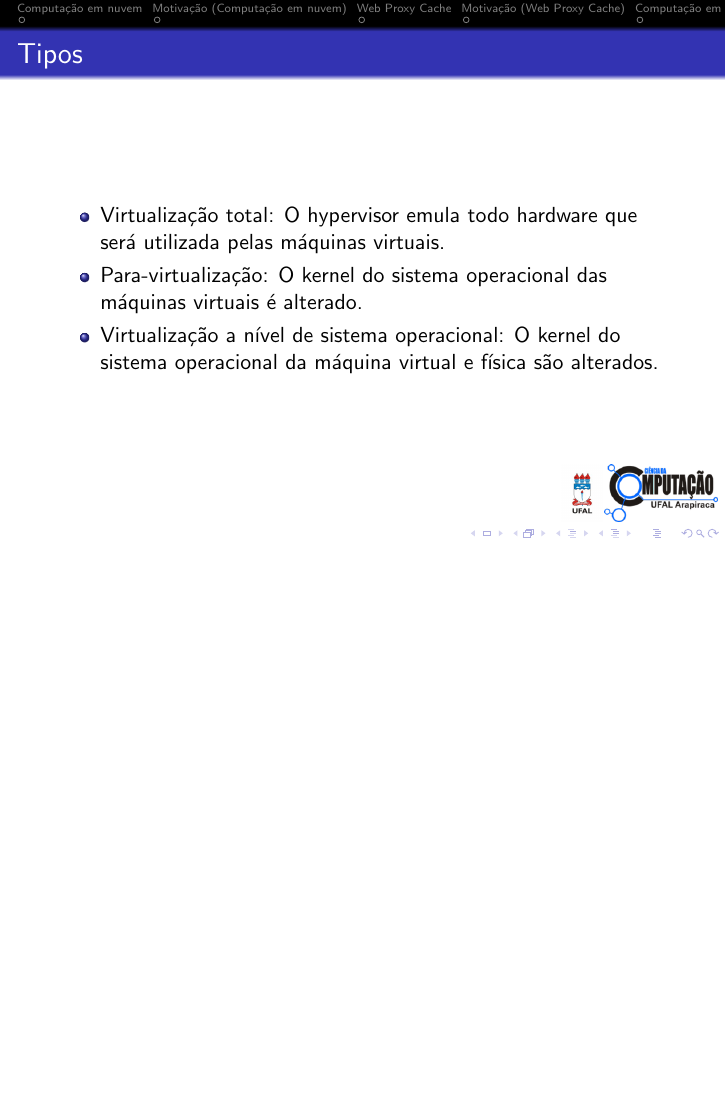
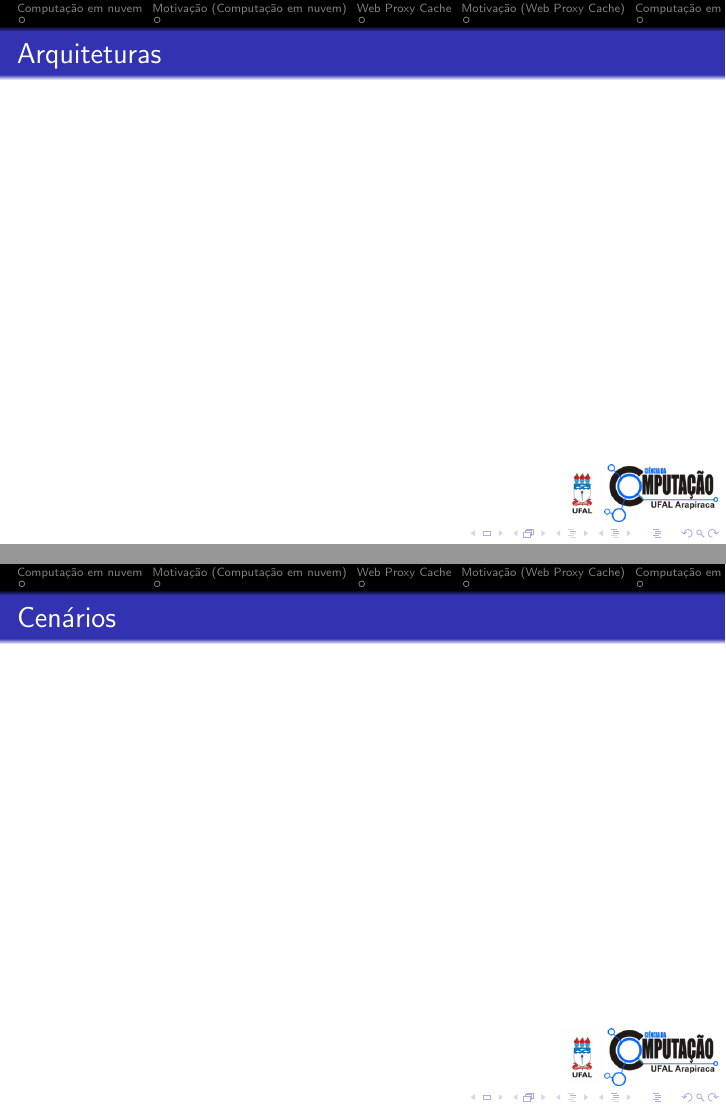
Before and after one commit to lesilva00/SlidesTcc, LaTeX slides (apresentação.tex): page 22 of 22 before the commit and pages 23 and 24 of 26 after it, the two joined at a grey line, the shorter picture padded with empty space. Compiled offline with pdfLaTeX; a LaTeX package or settings file that is missing is left out.

Commit message:
Adição da estrutura básica

```diff
--- a/apresentação.tex
+++ b/apresentação.tex
@@ -186,4 +183,16 @@ confiável de clientes da rede local.} (Elvis Pontes 2010)
       \item Para-virtualização: O kernel do sistema operacional das máquinas virtuais é alterado.
       \item Virtualização a nível de sistema operacional: O kernel do sistema operacional da máquina virtual e física são alterados.
      \end{itemize}
+    \end{frame}
 
+%    Arquiteturas OBS: Descrever cloud+proxy e começar a falar como será realizado a simulação do tráfego
+    \subsection{Arquiteturas}
+    \begin{frame}
+     \frametitle{Arquiteturas}
+    \end{frame}
+
+%    Cenários
+    \subsection{Cenários}
+    \begin{frame}
+     \frametitle{Cenários}
+    \end{frame}
```
Also changed, not shown: apresentação.pdf, apresentação.tex (14 more changed lines), 6 other files.
